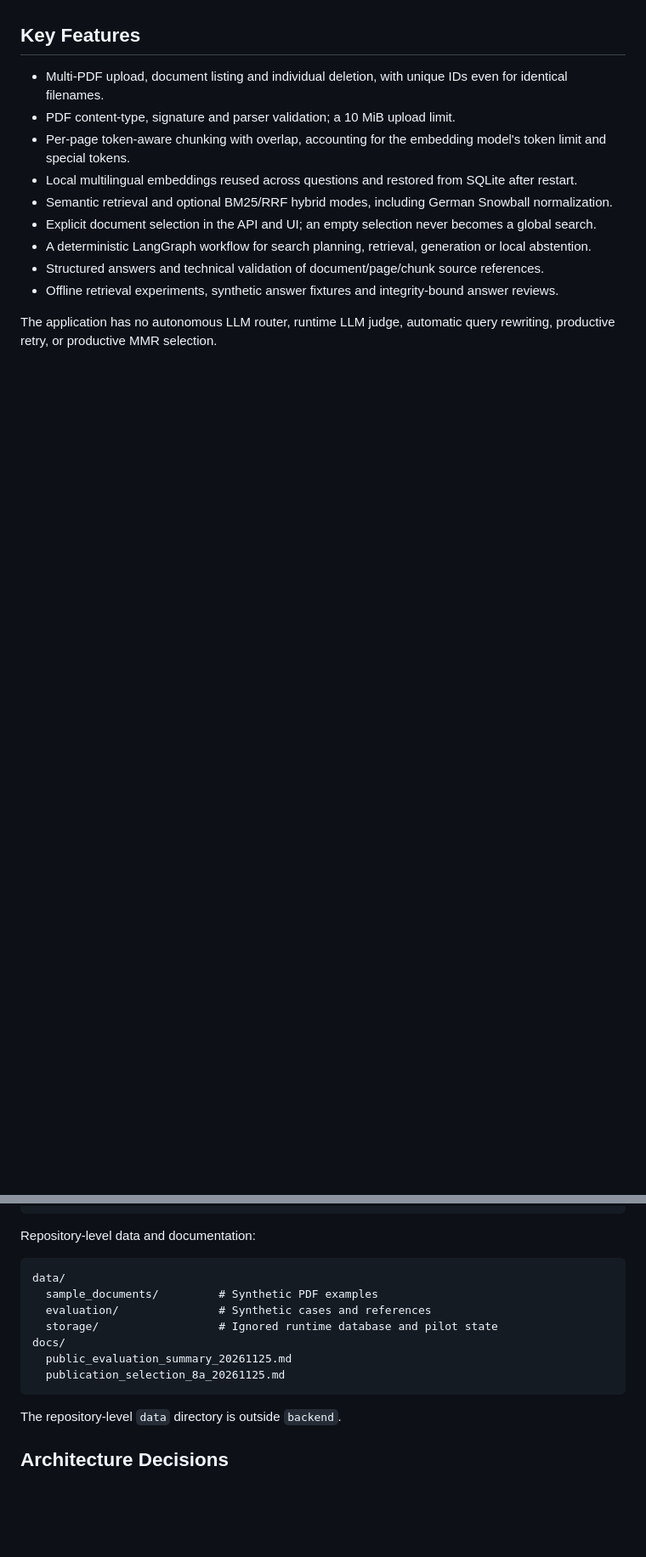
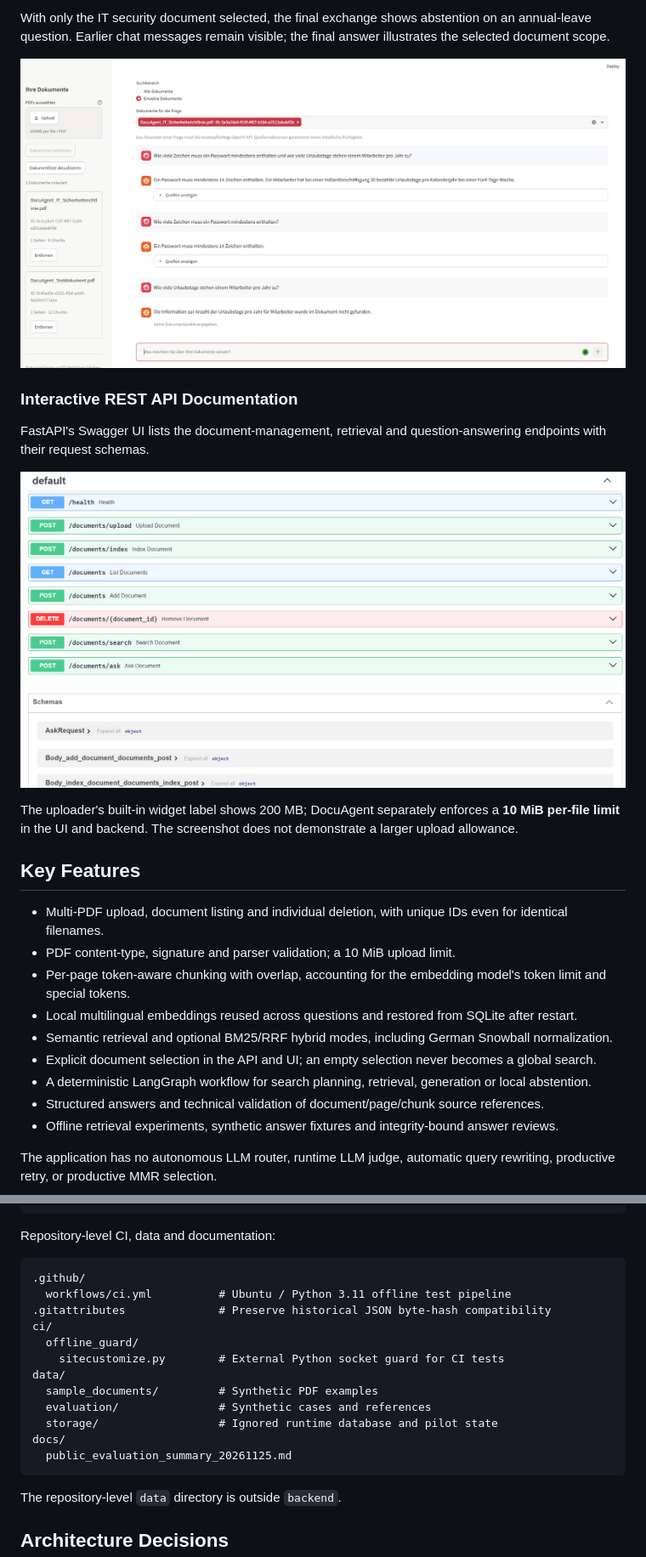
Before and after one commit to mokhtarrezaee1991/docuagent, a Markdown page: README.md, 2 parts joined by grey strips. Shown at 85% size. Rendered like a GitHub page; pictures changed too: docs/assets/document_filtering_abstention.png (added), docs/assets/swagger_api.png (added); blank space fills up the shorter version.

````diff
--- a/README.md
+++ b/README.md
@@ -14,3 +51,14 @@ See the [public evaluation summary](docs/public_evaluation_summary_20261125.md)
+With only the IT security document selected, the final exchange shows abstention on an annual-leave question. Earlier chat messages remain visible; the final answer illustrates the selected document scope.
+
+![DocuAgent with the synthetic IT security document selected, answering a password question and declining an annual-leave question.](docs/assets/document_filtering_abstention.png)
+
+### Interactive REST API Documentation
+
+FastAPI's Swagger UI lists the document-management, retrieval and question-answering endpoints with their request schemas.
+
+![FastAPI Swagger UI showing DocuAgent health, PDF upload, indexing, document management, search and ask endpoints.](docs/assets/swagger_api.png)
+
+The uploader's built-in widget label shows 200 MB; DocuAgent separately enforces a **10 MiB per-file limit** in the UI and backend. The screenshot does not demonstrate a larger upload allowance.
 
 ## Key Features
 
@@ -280,16 +332,21 @@ backend/
   streamlit_app.py
 ```
 
-Repository-level data and documentation:
+Repository-level CI, data and documentation:
 
 ```text
+.github/
+  workflows/ci.yml          # Ubuntu / Python 3.11 offline test pipeline
+.gitattributes              # Preserve historical JSON byte-hash compatibility
+ci/
+  offline_guard/
+    sitecustomize.py        # External Python socket guard for CI tests
 data/
   sample_documents/         # Synthetic PDF examples
   evaluation/               # Synthetic cases and references
   storage/                  # Ignored runtime database and pilot state
 docs/
   public_evaluation_summary_20261125.md
-  publication_selection_8a_20261125.md
 ```
 
 The repository-level `data` directory is outside `backend`.
````
Also changed, not shown: other parts of README.md (+53 -9 lines), docs/assets/multi_document_qa.png (added), 1 other file.
